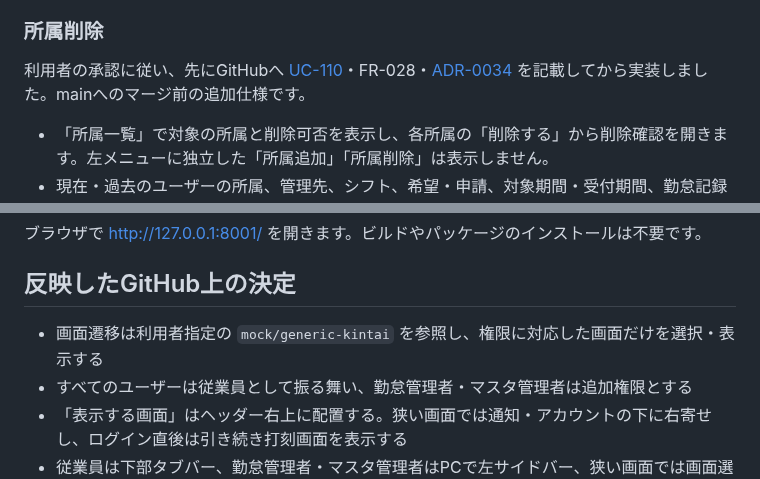
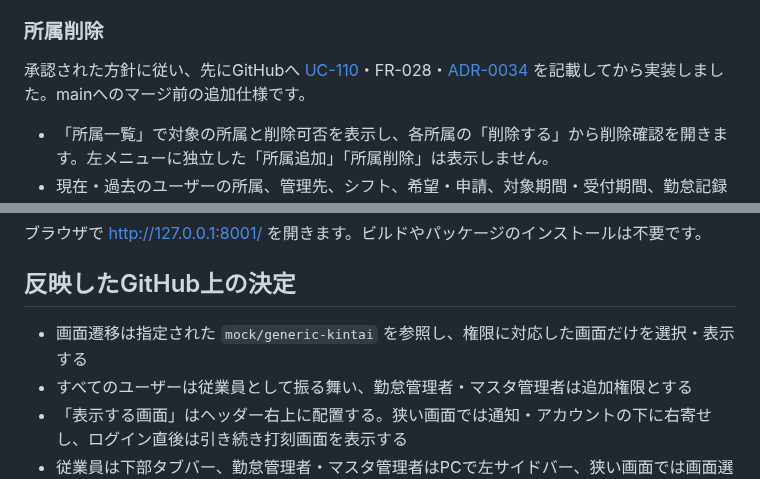
Before and after one commit to KIS18-GDS-Team7/Kinchan, a Markdown page: frontend/README.md, 2 parts joined by grey strips. Drawn GitHub-style.

Commit message:
役割と混同する表現を公開用READMEから取り除く

```diff
--- a/frontend/README.md
+++ b/frontend/README.md
@@ -49,7 +49,7 @@ PCの勤怠管理者・マスタ管理者画面では、左メニューの最下
 
 ### 所属削除
 
-利用者の承認に従い、先にGitHubへ [UC-110](https://github.com/KIS18-GDS-Team7/Kinchan/blob/feat/frontend-mock/docs/usecase/UC-110.md)・FR-028・[ADR-0034](https://github.com/KIS18-GDS-Team7/Kinchan/blob/feat/frontend-mock/docs/ADR/0034-unused-unit-deletion.md) を記載してから実装しました。mainへのマージ前の追加仕様です。
+承認された方針に従い、先にGitHubへ [UC-110](https://github.com/KIS18-GDS-Team7/Kinchan/blob/feat/frontend-mock/docs/usecase/UC-110.md)・FR-028・[ADR-0034](https://github.com/KIS18-GDS-Team7/Kinchan/blob/feat/frontend-mock/docs/ADR/0034-unused-unit-deletion.md) を記載してから実装しました。mainへのマージ前の追加仕様です。
 
 - 「所属一覧」で対象の所属と削除可否を表示し、各所属の「削除する」から削除確認を開きます。左メニューに独立した「所属追加」「所属削除」は表示しません。
 - 現在・過去のユーザーの所属、管理先、シフト、希望・申請、対象期間・受付期間、勤怠記録と履歴から参照がある所属は削除できません。削除済みユーザーや下書き・処理済み・過去のデータも判定します。一覧には「ユーザーの所属・管理先・シフト・申請・対象期間・勤怠記録などで使われている所属は削除不可」という共通の案内と各所属の削除可否だけを表示し、詳しい理由の箇条書きは表示しません。
@@ -71,7 +71,7 @@ python3 -m http.server 8001 --bind 127.0.0.1 --directory mock
 
 ## 反映したGitHub上の決定
 
-- 画面遷移は利用者指定の `mock/generic-kintai` を参照し、権限に対応した画面だけを選択・表示する
+- 画面遷移は指定された `mock/generic-kintai` を参照し、権限に対応した画面だけを選択・表示する
 - すべてのユーザーは従業員として振る舞い、勤怠管理者・マスタ管理者は追加権限とする
 - 「表示する画面」はヘッダー右上に配置する。狭い画面では通知・アカウントの下に右寄せし、ログイン直後は引き続き打刻画面を表示する
 - 従業員は下部タブバー、勤怠管理者・マスタ管理者はPCで左サイドバー、狭い画面では画面選択を表示する
```
